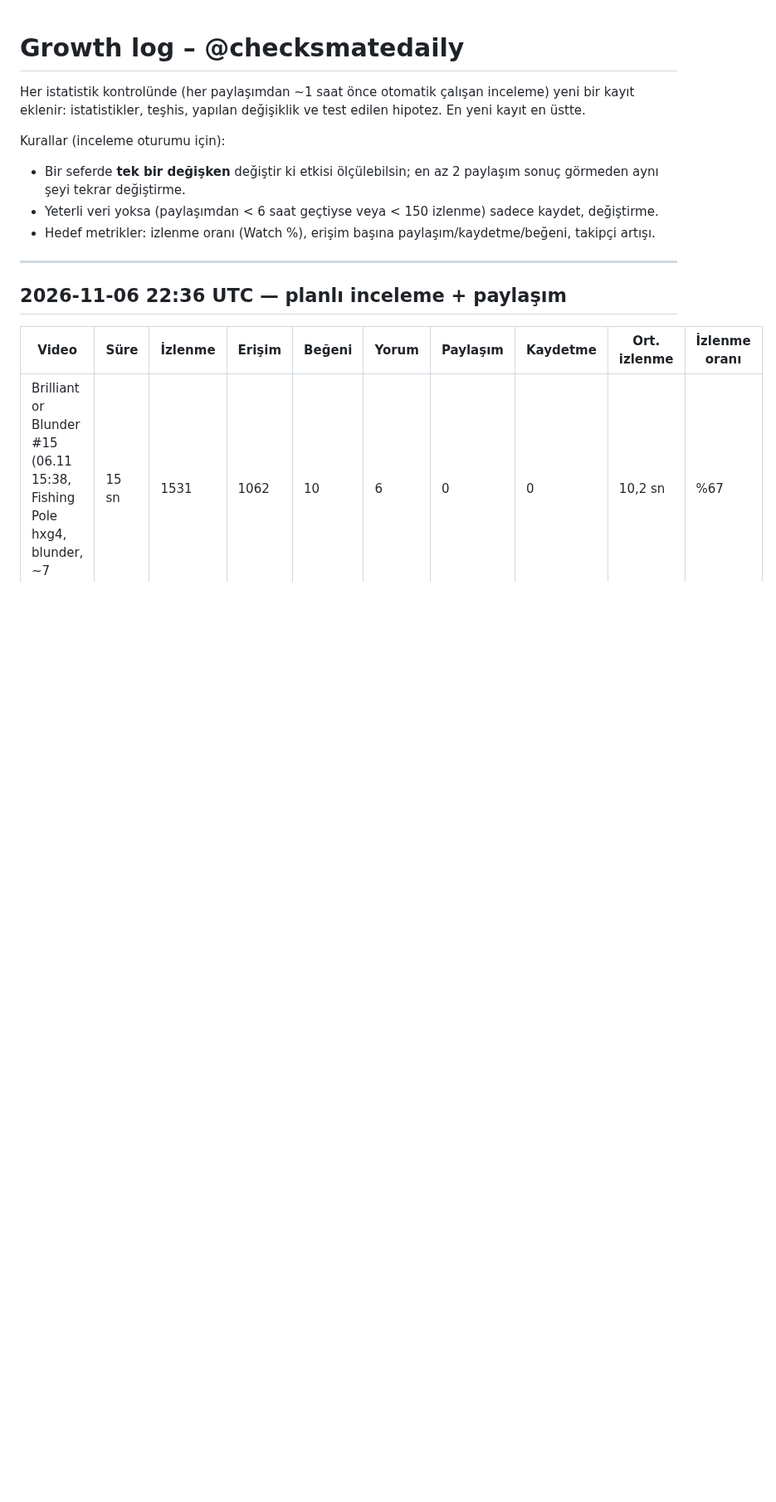
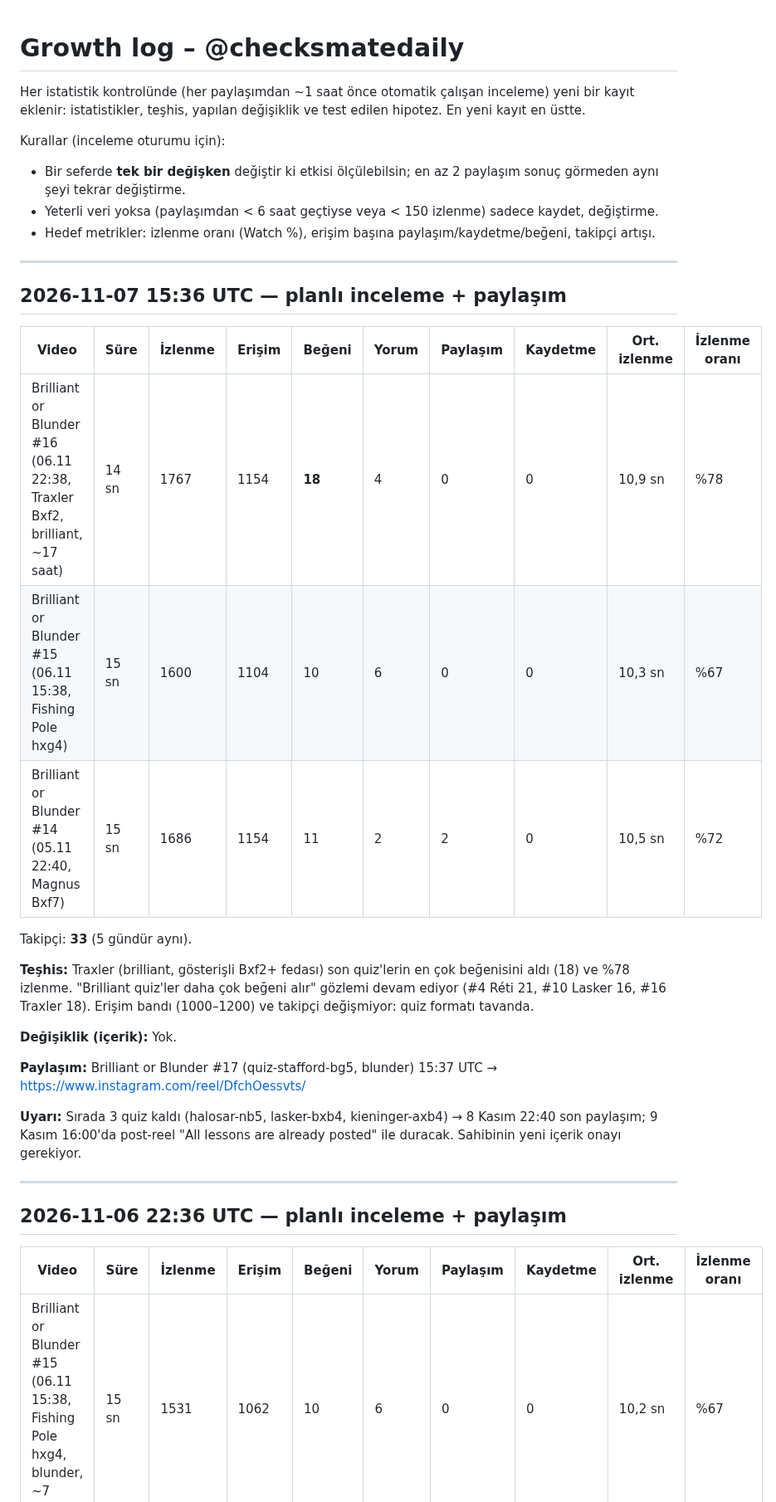
Before and after one commit to talhahasim/chessguru, a Markdown page: docs/growth-log.md, the part around the change. Shown at 83% size. Rendered like a GitHub page; blank space fills up the shorter version.

Commit message:
growth-log: 2026-11-07 15:36 review (quiz #17 posted)
Co-Authored-By: Claude Opus 5.5 <noreply@anthropic.com>
Claude-Session: https://claude.ai/code/session_011jL4nvVZWPiUMhyDR5fZ3V

```diff
--- a/docs/growth-log.md
+++ b/docs/growth-log.md
@@ -7,6 +7,29 @@ Kurallar (inceleme oturumu için):
 - Bir seferde **tek bir değişken** değiştir ki etkisi ölçülebilsin; en az 2 paylaşım sonuç görmeden aynı şeyi tekrar değiştirme.
 - Yeterli veri yoksa (paylaşımdan < 6 saat geçtiyse veya < 150 izlenme) sadece kaydet, değiştirme.
 - Hedef metrikler: izlenme oranı (Watch %), erişim başına paylaşım/kaydetme/beğeni, takipçi artışı.
+
+---
+
+## 2026-11-07 15:36 UTC — planlı inceleme + paylaşım
+
+| Video | Süre | İzlenme | Erişim | Beğeni | Yorum | Paylaşım | Kaydetme | Ort. izlenme | İzlenme oranı |
+| --- | --- | --- | --- | --- | --- | --- | --- | --- | --- |
+| Brilliant or Blunder #16 (06.11 22:38, Traxler Bxf2, brilliant, ~17 saat) | 14 sn | 1767 | 1154 | **18** | 4 | 0 | 0 | 10,9 sn | %78 |
+| Brilliant or Blunder #15 (06.11 15:38, Fishing Pole hxg4) | 15 sn | 1600 | 1104 | 10 | 6 | 0 | 0 | 10,3 sn | %67 |
+| Brilliant or Blunder #14 (05.11 22:40, Magnus Bxf7) | 15 sn | 1686 | 1154 | 11 | 2 | 2 | 0 | 10,5 sn | %72 |
+
+Takipçi: **33** (5 gündür aynı).
+
+**Teşhis:** Traxler (brilliant, gösterişli Bxf2+ fedası) son quiz'lerin en çok beğenisini aldı (18) ve %78 izlenme.
+"Brilliant quiz'ler daha çok beğeni alır" gözlemi devam ediyor (#4 Réti 21, #10 Lasker 16, #16 Traxler 18).
+Erişim bandı (1000–1200) ve takipçi değişmiyor: quiz formatı tavanda.
+
+**Değişiklik (içerik):** Yok.
+
+**Paylaşım:** Brilliant or Blunder #17 (quiz-stafford-bg5, blunder) 15:37 UTC → https://www.instagram.com/reel/DfchOessvts/
+
+**Uyarı:** Sırada 3 quiz kaldı (halosar-nb5, lasker-bxb4, kieninger-axb4) → 8 Kasım 22:40 son paylaşım; 9 Kasım
+16:00'da post-reel "All lessons are already posted" ile duracak. Sahibinin yeni içerik onayı gerekiyor.
 
 ---
 
```
